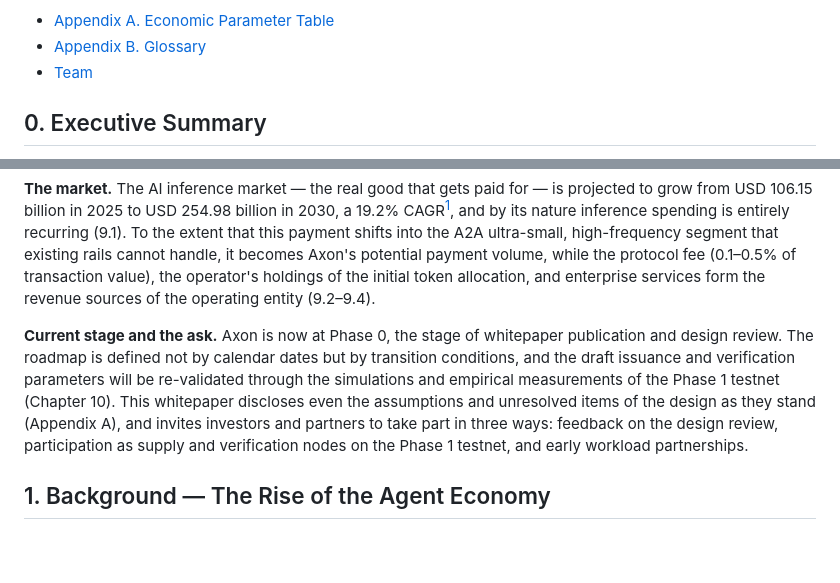
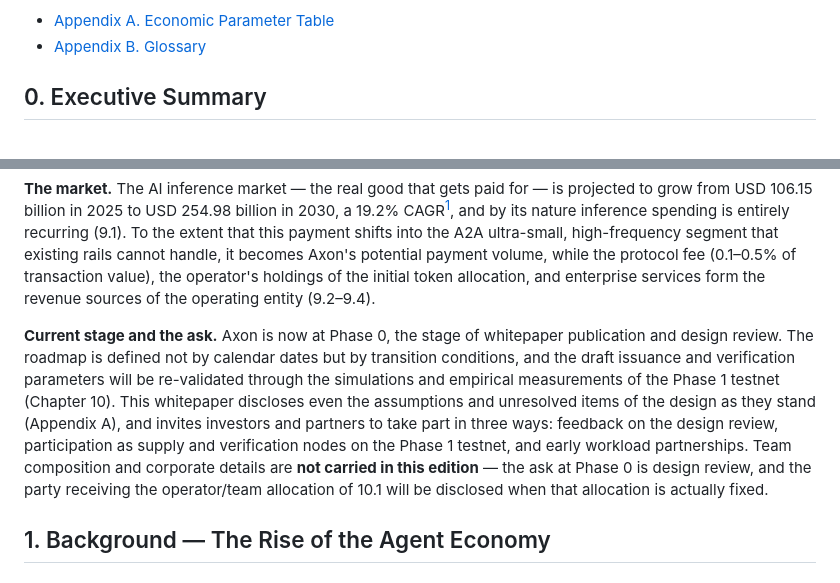
Before and after one commit to bob-kkn/axon-whitepaper, a Markdown page: docs/whitepaper/whitepaper.en.md, 2 parts joined by grey strips. Rendered like a GitHub page; blank space fills up the shorter version.

```diff
--- a/docs/whitepaper/whitepaper.en.md
+++ b/docs/whitepaper/whitepaper.en.md
@@ -21,7 +21,6 @@
 12. [Conclusion](#12-conclusion)
 - [Appendix A. Economic Parameter Table](#appendix-a-economic-parameter-table)
 - [Appendix B. Glossary](#appendix-b-glossary)
-- [Team](#team)
 
 ## 0. Executive Summary
 
@@ -33,7 +32,7 @@
 
 **The market.** The AI inference market — the real good that gets paid for — is projected to grow from USD 106.15 billion in 2025 to USD 254.98 billion in 2030, a 19.2% CAGR[^1], and by its nature inference spending is entirely recurring (9.1). To the extent that this payment shifts into the A2A ultra-small, high-frequency segment that existing rails cannot handle, it becomes Axon's potential payment volume, while the protocol fee (0.1–0.5% of transaction value), the operator's holdings of the initial token allocation, and enterprise services form the revenue sources of the operating entity (9.2–9.4).
 
-**Current stage and the ask.** Axon is now at Phase 0, the stage of whitepaper publication and design review. The roadmap is defined not by calendar dates but by transition conditions, and the draft issuance and verification parameters will be re-validated through the simulations and empirical measurements of the Phase 1 testnet (Chapter 10). This whitepaper discloses even the assumptions and unresolved items of the design as they stand (Appendix A), and invites investors and partners to take part in three ways: feedback on the design review, participation as supply and verification nodes on the Phase 1 testnet, and early workload partnerships.
+**Current stage and the ask.** Axon is now at Phase 0, the stage of whitepaper publication and design review. The roadmap is defined not by calendar dates but by transition conditions, and the draft issuance and verification parameters will be re-validated through the simulations and empirical measurements of the Phase 1 testnet (Chapter 10). This whitepaper discloses even the assumptions and unresolved items of the design as they stand (Appendix A), and invites investors and partners to take part in three ways: feedback on the design review, participation as supply and verification nodes on the Phase 1 testnet, and early workload partnerships. Team composition and corporate details are **not carried in this edition** — the ask at Phase 0 is design review, and the party receiving the operator/team allocation of 10.1 will be disclosed when that allocation is actually fixed.
 
 ## 1. Background — The Rise of the Agent Economy
 
```
Also changed, not shown: other parts of docs/whitepaper/whitepaper.en.md (+0 -3 lines), docs/whitepaper/whitepaper.ko.md (+1 -5 lines).
